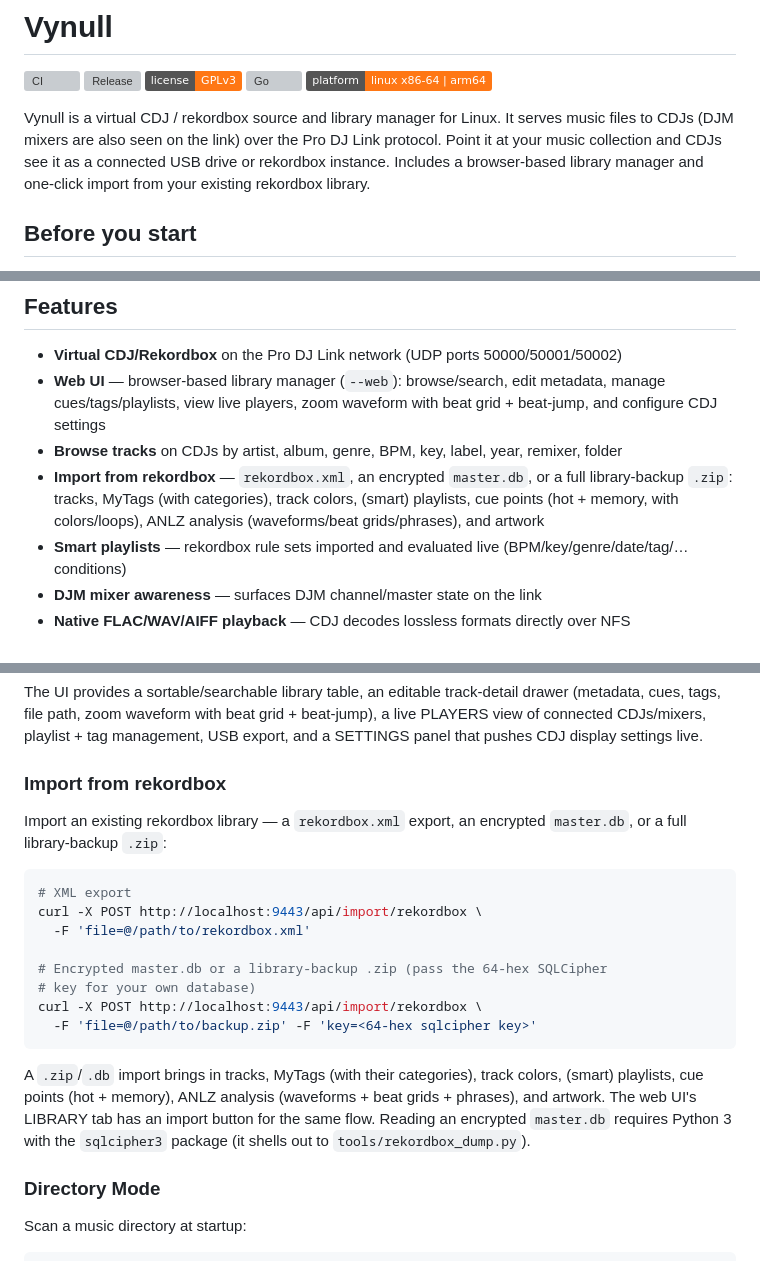
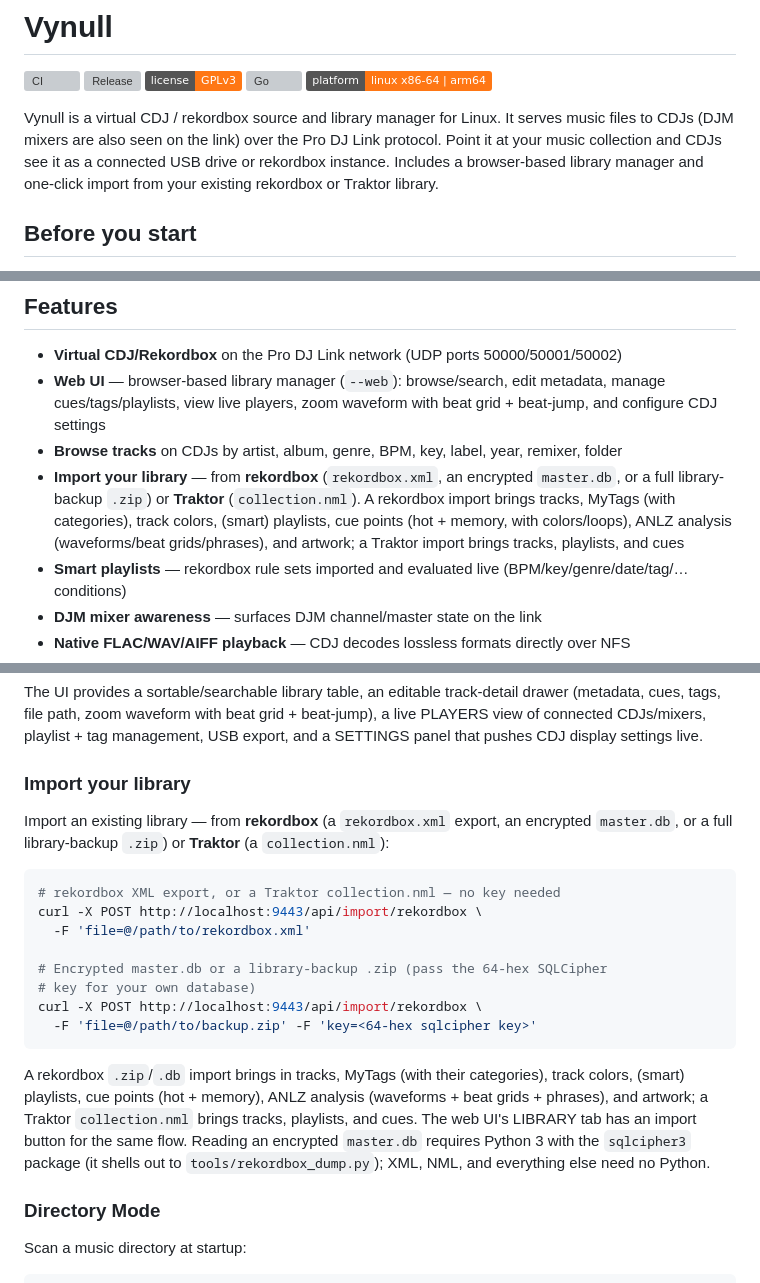
Before and after one commit to vynulldev/vynull, a Markdown page: README.md, 3 parts joined by grey strips. GitHub-like rendering; badges without logos; grey boxes are pictures that could not be loaded.

Commit message:
docs: document Traktor NML import in the README
The README described import as rekordbox-only, predating the Traktor NML
importer. Rename "Import from rekordbox" to "Import your library"
(intro, feature bullet, import section) and add Traktor's collection.nml
alongside the rekordbox sources, noting the coverage difference: a
rekordbox import brings the full set (tags, colours, analysis, artwork,
…) while Traktor brings tracks, playlists, and cues. NML needs no key or
Python, like XML.

````diff
--- a/README.md
+++ b/README.md
@@ -6,7 +6,7 @@
 [![Go](https://img.shields.io/github/go-mod/go-version/vynulldev/vynull?color=ff7714)](go.mod)
 ![Platform](https://img.shields.io/badge/platform-linux%20x86--64%20%7C%20arm64-ff7714)
 
-Vynull is a virtual CDJ / rekordbox source and library manager for Linux. It serves music files to CDJs (DJM mixers are also seen on the link) over the Pro DJ Link protocol. Point it at your music collection and CDJs see it as a connected USB drive or rekordbox instance. Includes a browser-based library manager and one-click import from your existing rekordbox library.
+Vynull is a virtual CDJ / rekordbox source and library manager for Linux. It serves music files to CDJs (DJM mixers are also seen on the link) over the Pro DJ Link protocol. Point it at your music collection and CDJs see it as a connected USB drive or rekordbox instance. Includes a browser-based library manager and one-click import from your existing rekordbox or Traktor library.
 
 ## Before you start
 
@@ -21,7 +21,7 @@ Use it at your own risk, and back up your rekordbox library before importing any
 - **Virtual CDJ/Rekordbox** on the Pro DJ Link network (UDP ports 50000/50001/50002)
 - **Web UI** — browser-based library manager (`--web`): browse/search, edit metadata, manage cues/tags/playlists, view live players, zoom waveform with beat grid + beat-jump, and configure CDJ settings
 - **Browse tracks** on CDJs by artist, album, genre, BPM, key, label, year, remixer, folder
-- **Import from rekordbox** — `rekordbox.xml`, an encrypted `master.db`, or a full library-backup `.zip`: tracks, MyTags (with categories), track colors, (smart) playlists, cue points (hot + memory, with colors/loops), ANLZ analysis (waveforms/beat grids/phrases), and artwork
+- **Import your library** — from **rekordbox** (`rekordbox.xml`, an encrypted `master.db`, or a full library-backup `.zip`) or **Traktor** (`collection.nml`). A rekordbox import brings tracks, MyTags (with categories), track colors, (smart) playlists, cue points (hot + memory, with colors/loops), ANLZ analysis (waveforms/beat grids/phrases), and artwork; a Traktor import brings tracks, playlists, and cues
 - **Smart playlists** — rekordbox rule sets imported and evaluated live (BPM/key/genre/date/tag/… conditions)
 - **DJM mixer awareness** — surfaces DJM channel/master state on the link
 - **Native FLAC/WAV/AIFF playback** — CDJ decodes lossless formats directly over NFS
@@ -136,13 +136,14 @@ beat-jump), a live PLAYERS view of connected CDJs/mixers, playlist + tag
 management, USB export, and a SETTINGS panel that pushes CDJ display settings
 live.
 
-### Import from rekordbox
+### Import your library
 
-Import an existing rekordbox library — a `rekordbox.xml` export, an encrypted
-`master.db`, or a full library-backup `.zip`:
+Import an existing library — from **rekordbox** (a `rekordbox.xml` export, an
+encrypted `master.db`, or a full library-backup `.zip`) or **Traktor** (a
+`collection.nml`):
 
 ```bash
-# XML export
+# rekordbox XML export, or a Traktor collection.nml — no key needed
 curl -X POST http://localhost:9443/api/import/rekordbox \
   -F 'file=@/path/to/rekordbox.xml'
 
@@ -152,12 +153,14 @@ curl -X POST http://localhost:9443/api/import/rekordbox \
   -F 'file=@/path/to/backup.zip' -F 'key=<64-hex sqlcipher key>'
 ```
 
-A `.zip`/`.db` import brings in tracks, MyTags (with their categories), track
-colors, (smart) playlists, cue points (hot + memory), ANLZ
-analysis (waveforms + beat grids + phrases), and artwork. The web UI's LIBRARY
-tab has an import button for the same flow.
+A rekordbox `.zip`/`.db` import brings in tracks, MyTags (with their
+categories), track colors, (smart) playlists, cue points (hot + memory), ANLZ
+analysis (waveforms + beat grids + phrases), and artwork; a Traktor
+`collection.nml` brings tracks, playlists, and cues. The web UI's LIBRARY tab
+has an import button for the same flow.
 Reading an encrypted `master.db` requires Python 3 with the `sqlcipher3`
-package (it shells out to `tools/rekordbox_dump.py`).
+package (it shells out to `tools/rekordbox_dump.py`); XML, NML, and everything
+else need no Python.
 
 ### Directory Mode
 
````
Also changed, not shown: other parts of README.md (+1 -1 lines).
